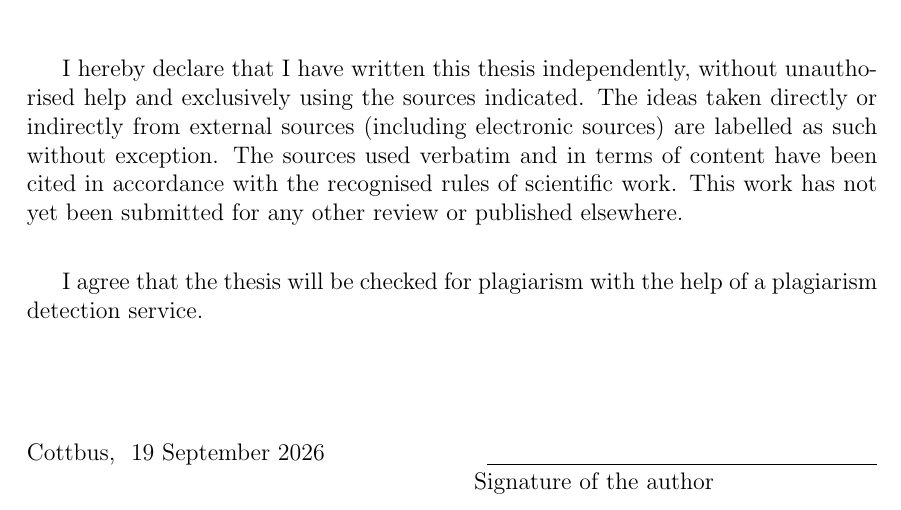
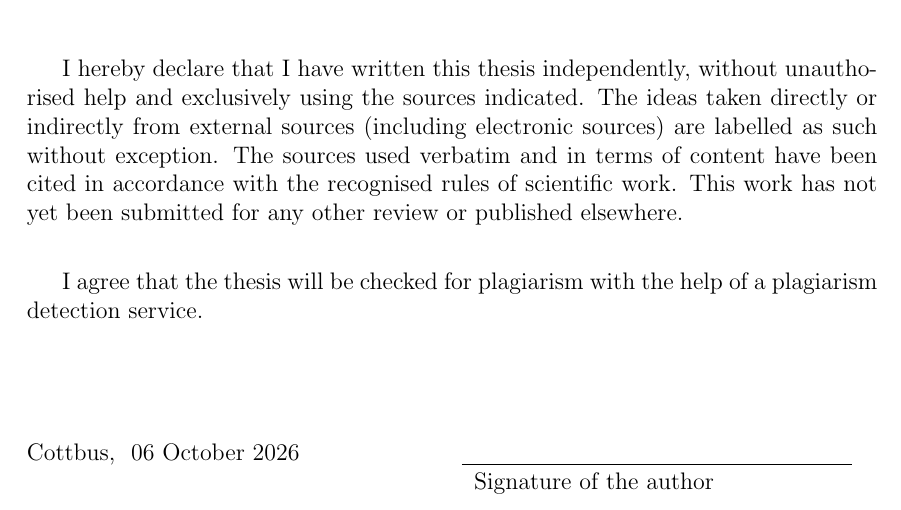
Before and after one commit to itsashishthapa/THESIS, a LaTeX document (paper/main.tex): part of page 2 of 52, cut so that both start at the same text. Compiled offline with pdfLaTeX.

Commit message:
Update submission date in main.tex to reflect new deadline

```diff
--- a/paper/main.tex
+++ b/paper/main.tex
@@ -90,7 +90,7 @@ Title and name of adviser (optional)
 }
 %%% ENTER (real) SUBMISSION DATE HERE%%%
 \newcommand{\SUBMISSIONDATE}{
-19 September 2026
+06 October 2026
 }
 
 
```
Also changed, not shown: paper/main.pdf.
